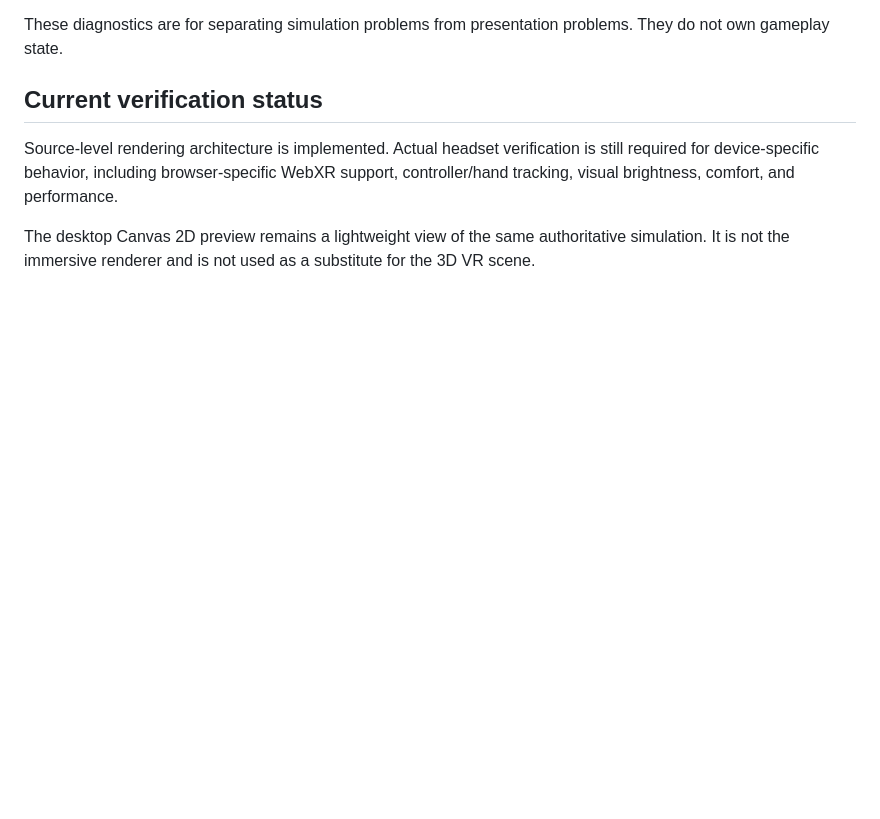
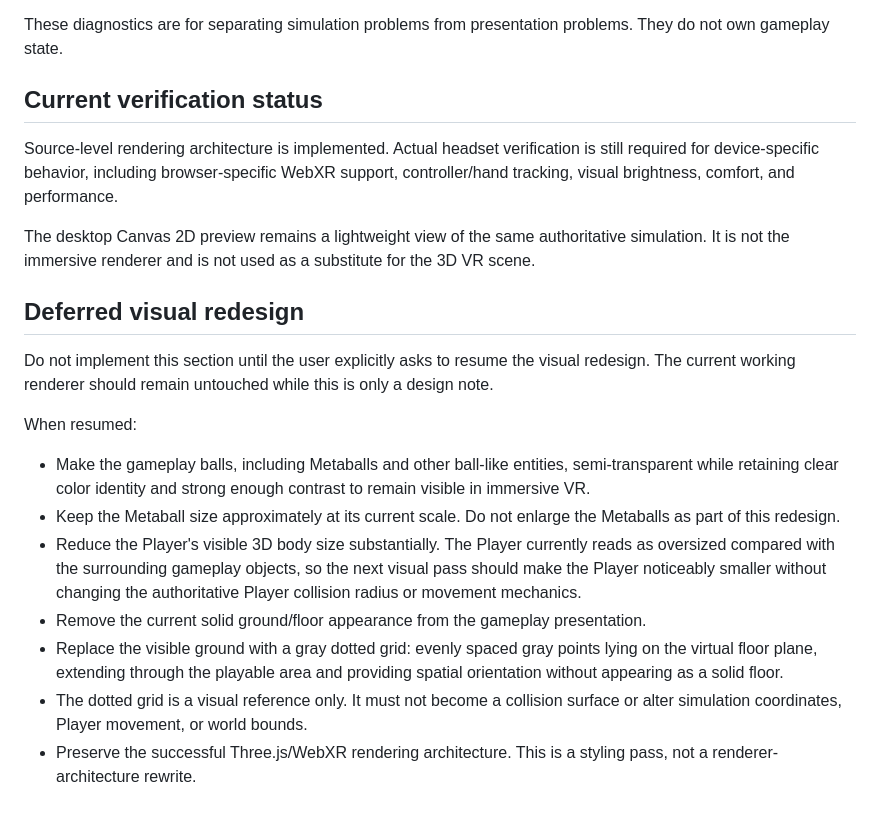
Before and after one commit to DiceeInked/balls, a Markdown page: Skills/vr-rendering.md, the part around the change. Drawn GitHub-style; blank space fills up the shorter version.

Commit message:
Document deferred VR visual redesign

```diff
--- a/Skills/vr-rendering.md
+++ b/Skills/vr-rendering.md
@@ -84,3 +84,16 @@ These diagnostics are for separating simulation problems from presentation probl
 Source-level rendering architecture is implemented. Actual headset verification is still required for device-specific behavior, including browser-specific WebXR support, controller/hand tracking, visual brightness, comfort, and performance.
 
 The desktop Canvas 2D preview remains a lightweight view of the same authoritative simulation. It is not the immersive renderer and is not used as a substitute for the 3D VR scene.
+
+
+## Deferred visual redesign
+Do not implement this section until the user explicitly asks to resume the visual redesign. The current working renderer should remain untouched while this is only a design note.
+
+When resumed:
+- Make the gameplay balls, including Metaballs and other ball-like entities, semi-transparent while retaining clear color identity and strong enough contrast to remain visible in immersive VR.
+- Keep the Metaball size approximately at its current scale. Do not enlarge the Metaballs as part of this redesign.
+- Reduce the Player's visible 3D body size substantially. The Player currently reads as oversized compared with the surrounding gameplay objects, so the next visual pass should make the Player noticeably smaller without changing the authoritative Player collision radius or movement mechanics.
+- Remove the current solid ground/floor appearance from the gameplay presentation.
+- Replace the visible ground with a gray dotted grid: evenly spaced gray points lying on the virtual floor plane, extending through the playable area and providing spatial orientation without appearing as a solid floor.
+- The dotted grid is a visual reference only. It must not become a collision surface or alter simulation coordinates, Player movement, or world bounds.
+- Preserve the successful Three.js/WebXR rendering architecture. This is a styling pass, not a renderer-architecture rewrite.
```
